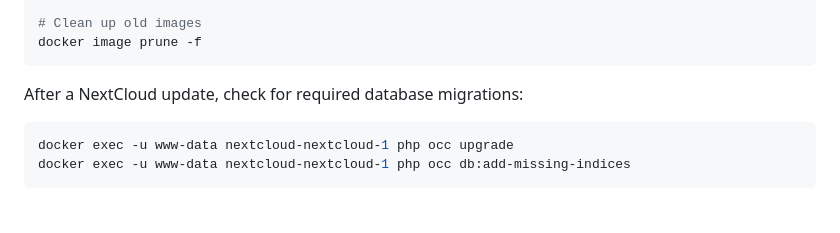
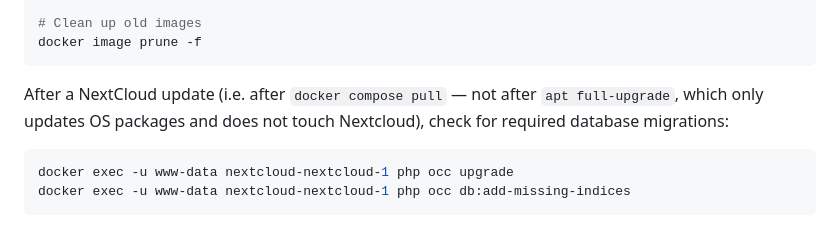
Before and after one commit to vincevv017/pi-homelab, a Markdown page: pi1-vpn-exit-node/guide.md, the part around the change. Drawn GitHub-style.

````diff
--- a/pi1-vpn-exit-node/guide.md
+++ b/pi1-vpn-exit-node/guide.md
@@ -1363,7 +1363,8 @@ docker compose up -d
 docker image prune -f
 ```
 
-After a NextCloud update, check for required database migrations:
+After a NextCloud update (i.e. after `docker compose pull` — not after `apt full-upgrade`,
+which only updates OS packages and does not touch Nextcloud), check for required database migrations:
 
 ```bash
 docker exec -u www-data nextcloud-nextcloud-1 php occ upgrade
````
Also changed, not shown: README.md (+1 -1 lines), pi2-local-llm/guide.md (+2 -0 lines).
